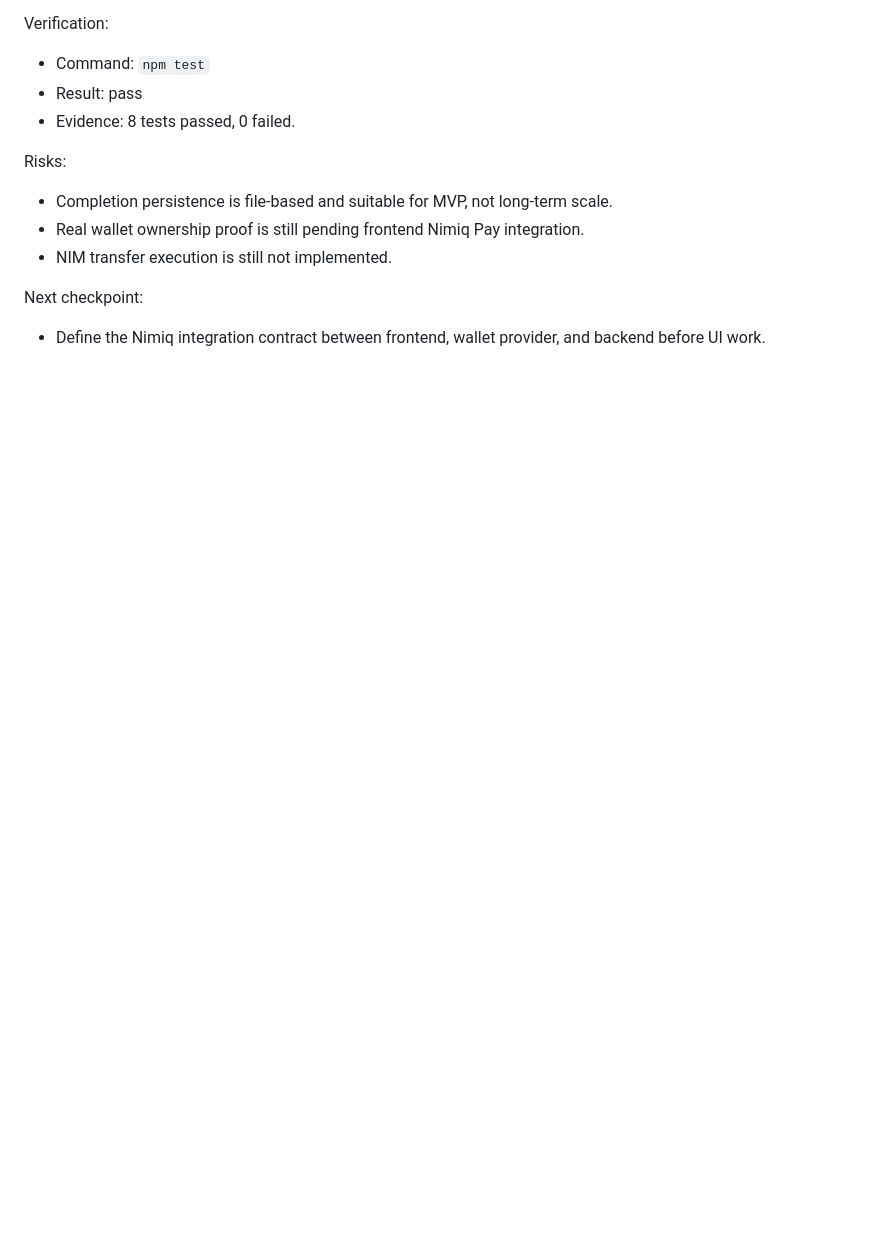
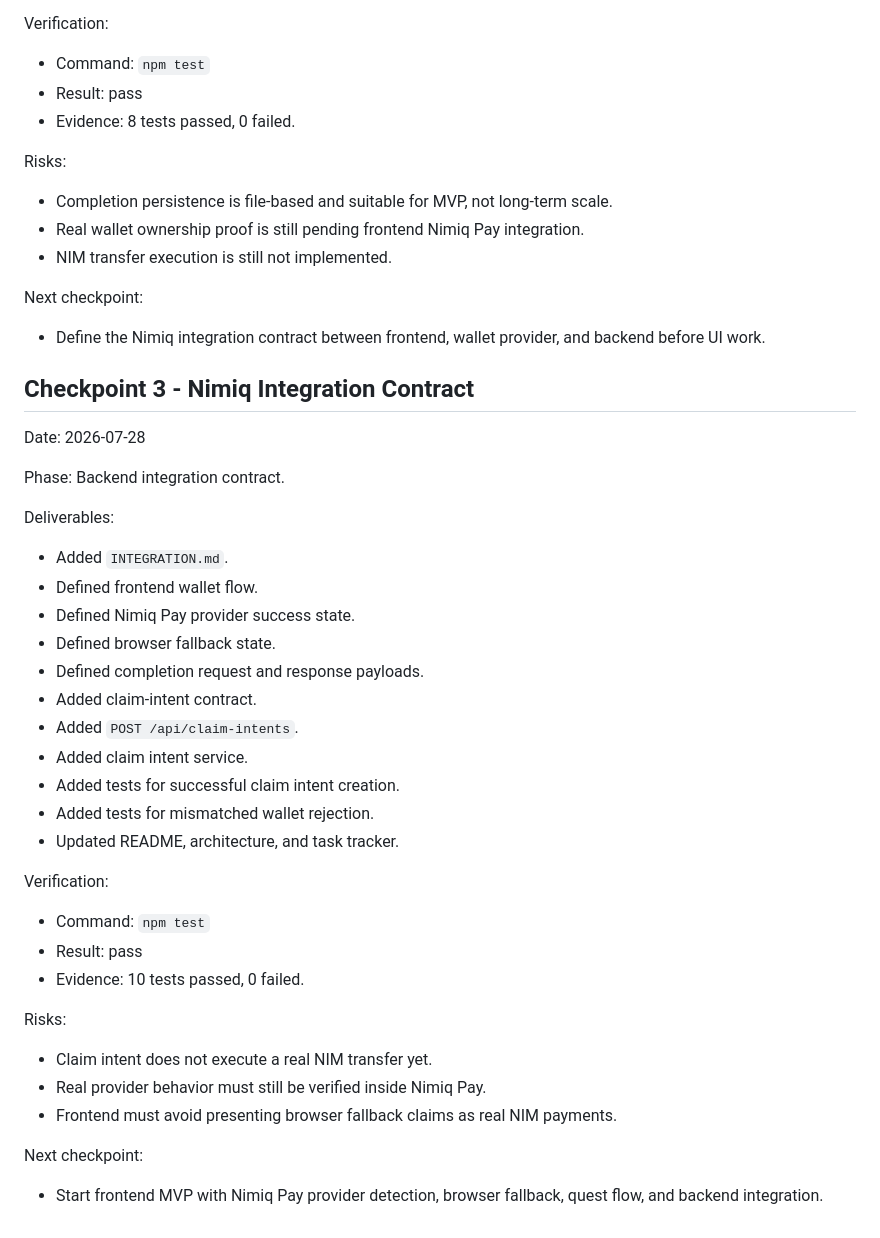
Before and after one commit to mystiquemide/nimquest, a Markdown page: MEMORY.md, the part around the change. GitHub-like rendering; blank space fills up the shorter version.

Commit message:
docs: log integration checkpoint

```diff
--- a/MEMORY.md
+++ b/MEMORY.md
@@ -126,3 +126,39 @@ Risks:
 Next checkpoint:
 
 - Define the Nimiq integration contract between frontend, wallet provider, and backend before UI work.
+
+## Checkpoint 3 - Nimiq Integration Contract
+
+Date: 2026-07-28
+
+Phase: Backend integration contract.
+
+Deliverables:
+
+- Added `INTEGRATION.md`.
+- Defined frontend wallet flow.
+- Defined Nimiq Pay provider success state.
+- Defined browser fallback state.
+- Defined completion request and response payloads.
+- Added claim-intent contract.
+- Added `POST /api/claim-intents`.
+- Added claim intent service.
+- Added tests for successful claim intent creation.
+- Added tests for mismatched wallet rejection.
+- Updated README, architecture, and task tracker.
+
+Verification:
+
+- Command: `npm test`
+- Result: pass
+- Evidence: 10 tests passed, 0 failed.
+
+Risks:
+
+- Claim intent does not execute a real NIM transfer yet.
+- Real provider behavior must still be verified inside Nimiq Pay.
+- Frontend must avoid presenting browser fallback claims as real NIM payments.
+
+Next checkpoint:
+
+- Start frontend MVP with Nimiq Pay provider detection, browser fallback, quest flow, and backend integration.
```
